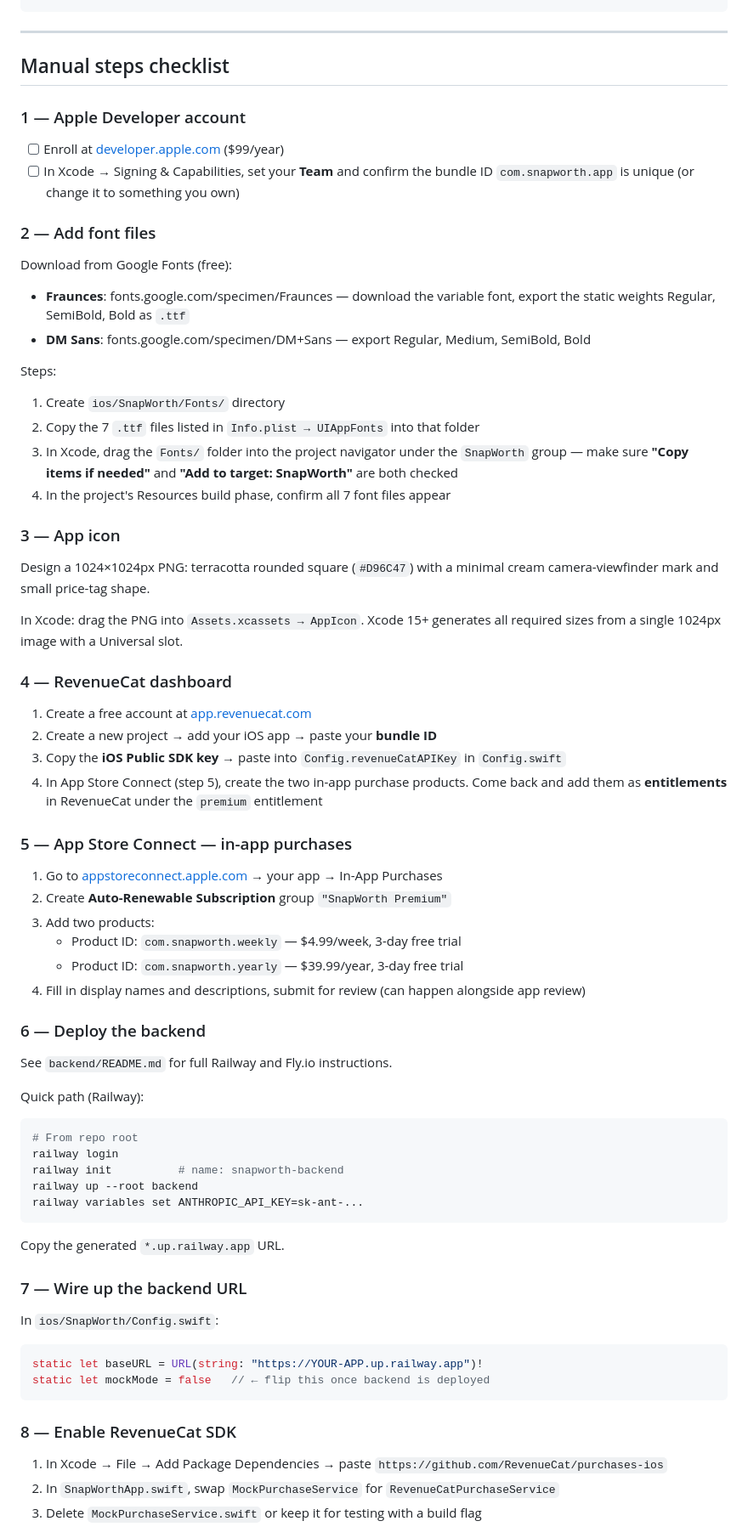
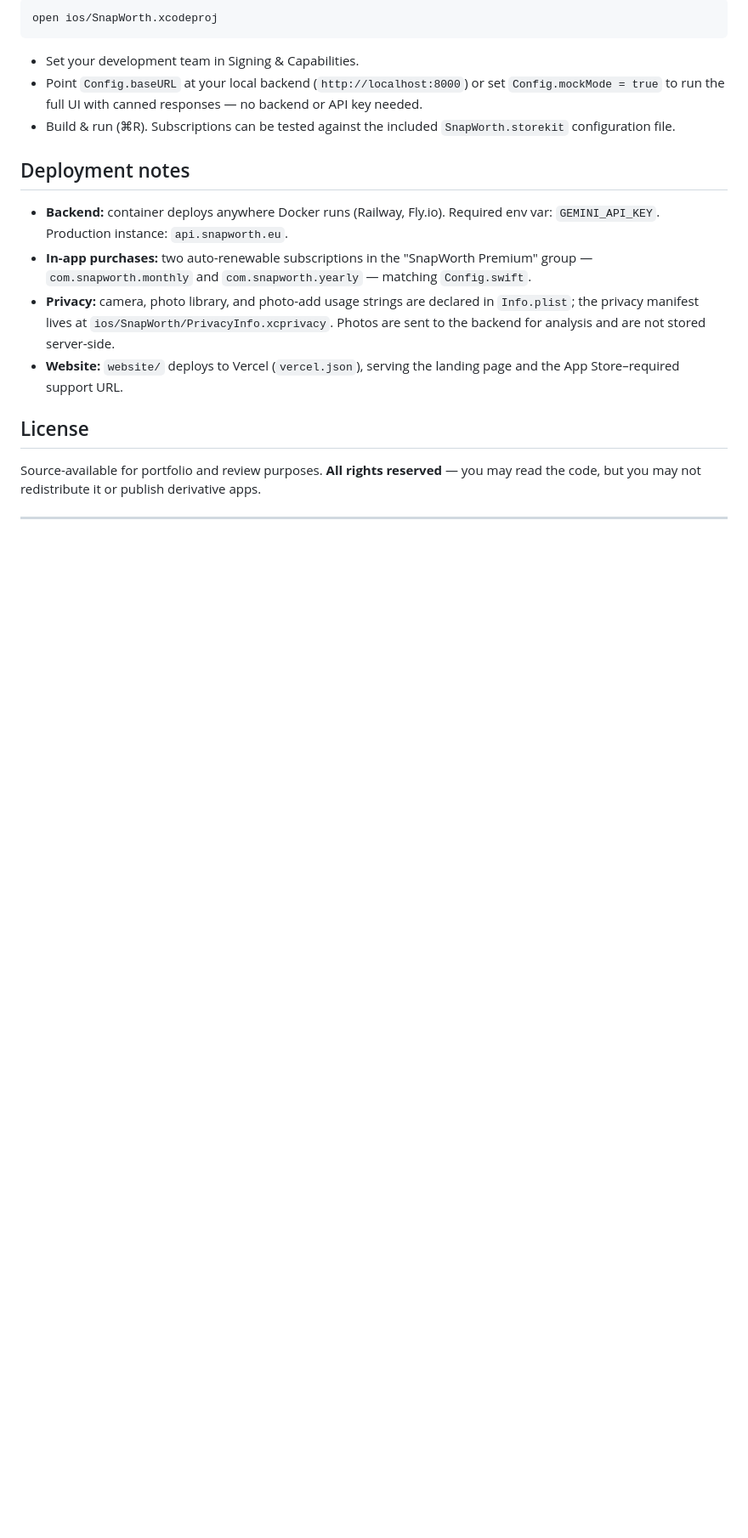
Before and after one commit to hsilviu05/SnapWorth, a Markdown page: README.md, the part around one of its changes. Shown at 85% size. GitHub-like rendering; blank space fills up the shorter version.

````diff
--- a/README.md
+++ b/README.md
@@ -41,73 +89,21 @@ SnapWorth/
+```bash
+open ios/SnapWorth.xcodeproj
+```
+
+- Set your development team in Signing & Capabilities.
+- Point `Config.baseURL` at your local backend (`http://localhost:8000`) or set `Config.mockMode = true` to run the full UI with canned responses — no backend or API key needed.
+- Build & run (⌘R). Subscriptions can be tested against the included `SnapWorth.storekit` configuration file.
+
+## Deployment notes
+
+- **Backend:** container deploys anywhere Docker runs (Railway, Fly.io). Required env var: `GEMINI_API_KEY`. Production instance: `api.snapworth.eu`.
+- **In-app purchases:** two auto-renewable subscriptions in the "SnapWorth Premium" group — `com.snapworth.monthly` and `com.snapworth.yearly` — matching `Config.swift`.
+- **Privacy:** camera, photo library, and photo-add usage strings are declared in `Info.plist`; the privacy manifest lives at `ios/SnapWorth/PrivacyInfo.xcprivacy`. Photos are sent to the backend for analysis and are not stored server-side.
+- **Website:** `website/` deploys to Vercel (`vercel.json`), serving the landing page and the App Store–required support URL.
+
+## License
+
+Source-available for portfolio and review purposes. **All rights reserved** — you may read the code, but you may not redistribute it or publish derivative apps.
 
 ---
 
-## Manual steps checklist
-
-### 1 — Apple Developer account
-
-- [ ] Enroll at [developer.apple.com](https://developer.apple.com) ($99/year)
-- [ ] In Xcode → Signing & Capabilities, set your **Team** and confirm the bundle ID `com.snapworth.app` is unique (or change it to something you own)
-
-### 2 — Add font files
-
-Download from Google Fonts (free):
-- **Fraunces**: fonts.google.com/specimen/Fraunces — download the variable font, export the static weights Regular, SemiBold, Bold as `.ttf`
-- **DM Sans**: fonts.google.com/specimen/DM+Sans — export Regular, Medium, SemiBold, Bold
-
-Steps:
-1. Create `ios/SnapWorth/Fonts/` directory
-2. Copy the 7 `.ttf` files listed in `Info.plist → UIAppFonts` into that folder
-3. In Xcode, drag the `Fonts/` folder into the project navigator under the `SnapWorth` group — make sure **"Copy items if needed"** and **"Add to target: SnapWorth"** are both checked
-4. In the project's Resources build phase, confirm all 7 font files appear
-
-### 3 — App icon
-
-Design a 1024×1024px PNG: terracotta rounded square (`#D96C47`) with a minimal cream camera-viewfinder mark and small price-tag shape.
-
-In Xcode: drag the PNG into `Assets.xcassets → AppIcon`. Xcode 15+ generates all required sizes from a single 1024px image with a Universal slot.
-
-### 4 — RevenueCat dashboard
-
-1. Create a free account at [app.revenuecat.com](https://app.revenuecat.com)
-2. Create a new project → add your iOS app → paste your **bundle ID**
-3. Copy the **iOS Public SDK key** → paste into `Config.revenueCatAPIKey` in `Config.swift`
-4. In App Store Connect (step 5), create the two in-app purchase products. Come back and add them as **entitlements** in RevenueCat under the `premium` entitlement
-
-### 5 — App Store Connect — in-app purchases
-
-1. Go to [appstoreconnect.apple.com](https://appstoreconnect.apple.com) → your app → In-App Purchases
-2. Create **Auto-Renewable Subscription** group `"SnapWorth Premium"`
-3. Add two products:
-   - Product ID: `com.snapworth.weekly` — $4.99/week, 3-day free trial
-   - Product ID: `com.snapworth.yearly` — $39.99/year, 3-day free trial
-4. Fill in display names and descriptions, submit for review (can happen alongside app review)
-
-### 6 — Deploy the backend
-
-See `backend/README.md` for full Railway and Fly.io instructions.
-
-Quick path (Railway):
-```bash
-# From repo root
-railway login
-railway init          # name: snapworth-backend
-railway up --root backend
-railway variables set ANTHROPIC_API_KEY=sk-ant-...
-```
-
-Copy the generated `*.up.railway.app` URL.
-
-### 7 — Wire up the backend URL
-
-In `ios/SnapWorth/Config.swift`:
-```swift
-static let baseURL = URL(string: "https://YOUR-APP.up.railway.app")!
-static let mockMode = false   // ← flip this once backend is deployed
-```
-
-### 8 — Enable RevenueCat SDK
-
-1. In Xcode → File → Add Package Dependencies → paste `https://github.com/RevenueCat/purchases-ios`
-2. In `SnapWorthApp.swift`, swap `MockPurchaseService` for `RevenueCatPurchaseService`
-3. Delete `MockPurchaseService.swift` or keep it for testing with a build flag
-
````
Also changed, not shown: other parts of README.md (+71 -48 lines).
